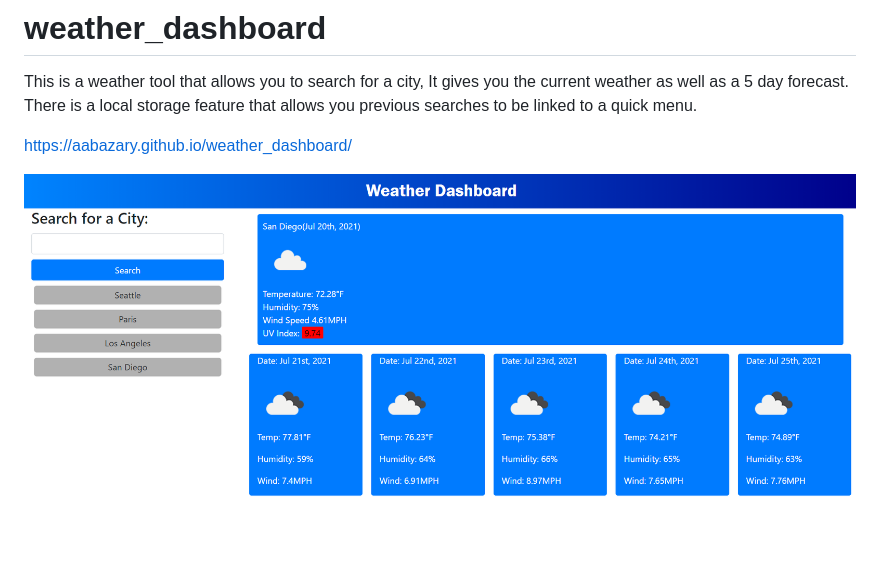
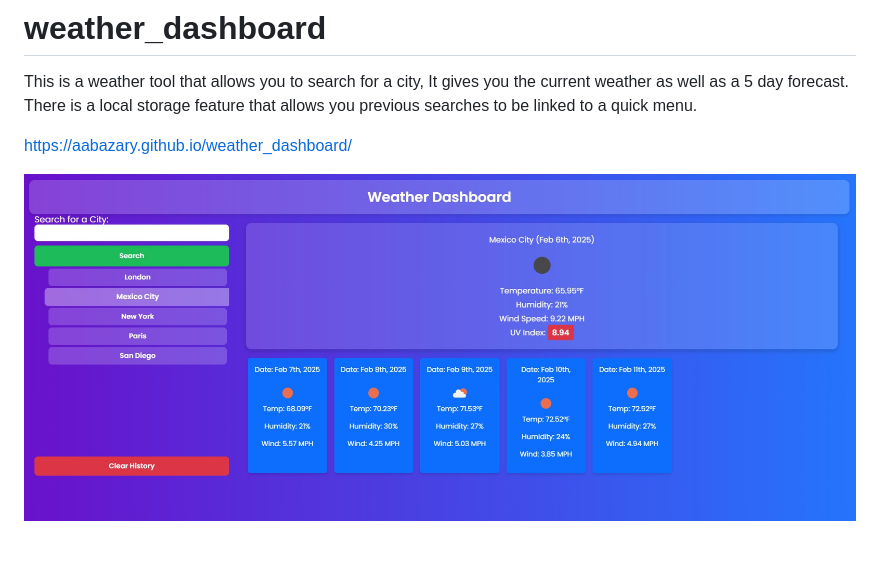
Before and after one commit to aabazary/weather_dashboard, a Markdown page: README.md, the part around the change. GitHub-like rendering; pictures changed too: assets/images/screenshot.jpg (added), assets/images/screenshot.png (deleted).

```diff
--- a/README.md
+++ b/README.md
@@ -4,4 +4,4 @@ This is a weather tool that allows you to search for a city, It gives you the cu
 
 https://aabazary.github.io/weather_dashboard/
 
-![](assets/images/screenshot.png)
+![](assets/images/screenshot.jpg)
```
Also changed, not shown: 4 other files.
